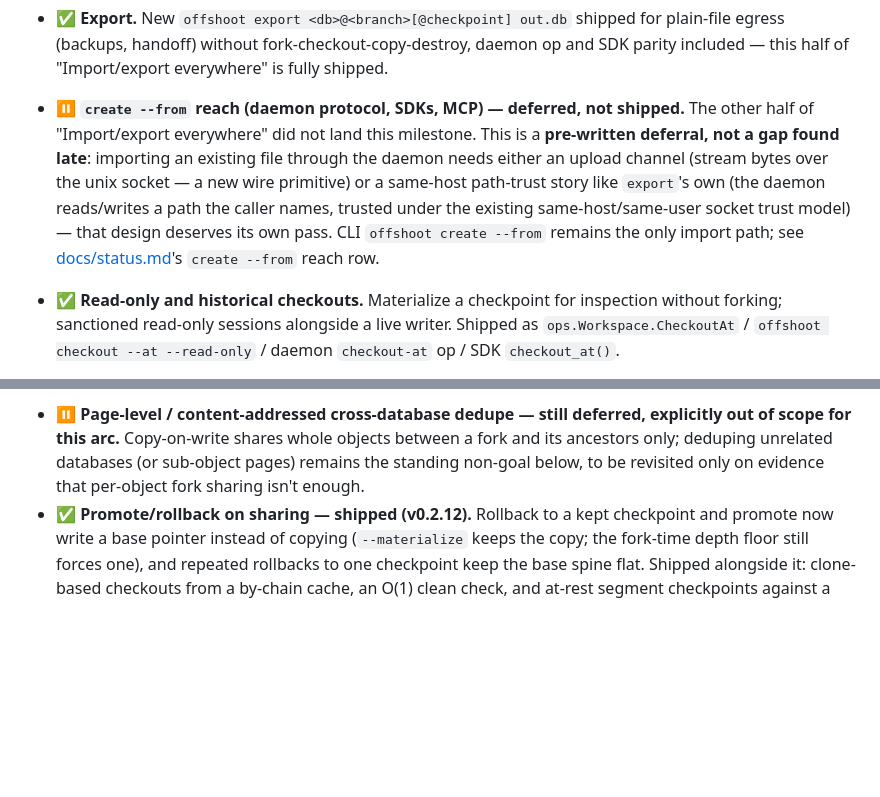
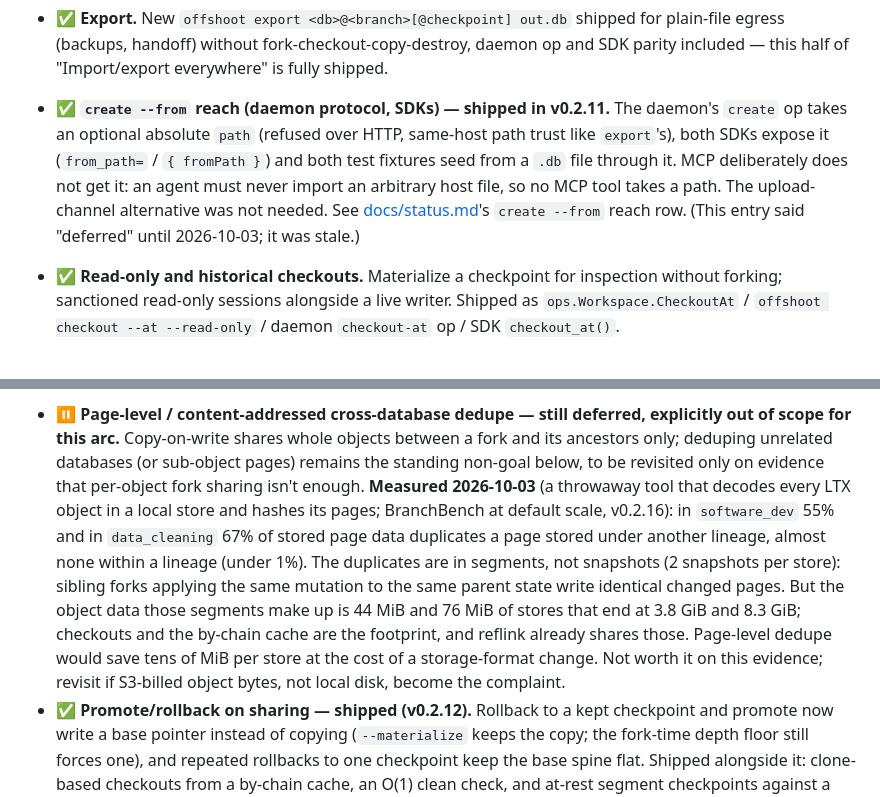
Before and after one commit to sricola/offshoot, a Markdown page: ROADMAP.md, 2 parts joined by grey strips. Rendered like a GitHub page; blank space fills up the shorter version.

Commit message:
roadmap: daemon-side import has been shipped since v0.2.11; page-level dedupe gets its measured evidence
The `create --from` reach entry still read "deferred" although the
daemon op, both SDKs and both fixtures shipped in v0.2.11 (docs/status.md
has had the row since); MCP is excluded by design. The dedupe non-goal
now carries the 2026-10-03 measurement: 55-67% of stored page data in
default-scale BranchBench stores duplicates a page under another lineage
(segments from sibling forks applying the same mutation), but object
data is under 2% of the store's footprint, so a format change is not
justified by local disk. Raw outputs and the tool are archived under
.superpowers/bench-raw/2026-10-03-dedupe-study/ (gitignored).

Co-Authored-By: Claude Fable 5.1 <noreply@anthropic.com>
Claude-Session: https://claude.ai/code/session_01QV2JTui6GzvknVGG8Rj53e

```diff
--- a/ROADMAP.md
+++ b/ROADMAP.md
@@ -168,16 +168,15 @@ PyPI/npm/registry button-presses — see their own ⏸ bullets below.
   shipped for plain-file egress (backups, handoff) without
   fork-checkout-copy-destroy, daemon op and SDK parity included — this
   half of "Import/export everywhere" is fully shipped.
-- ⏸ **`create --from` reach (daemon protocol, SDKs, MCP) — deferred, not
-  shipped.** The other half of "Import/export everywhere" did not land
-  this milestone. This is a **pre-written deferral, not a gap found
-  late**: importing an existing file through the daemon needs either an
-  upload channel (stream bytes over the unix socket — a new wire
-  primitive) or a same-host path-trust story like `export`'s own (the
-  daemon reads/writes a path the caller names, trusted under the existing
-  same-host/same-user socket trust model) — that design deserves its own
-  pass. CLI `offshoot create --from` remains the only import path; see
-  [docs/status.md](docs/status.md)'s `create --from` reach row.
+- ✅ **`create --from` reach (daemon protocol, SDKs) — shipped in
+  v0.2.11.** The daemon's `create` op takes an optional absolute `path`
+  (refused over HTTP, same-host path trust like `export`'s), both SDKs
+  expose it (`from_path=` / `{ fromPath }`) and both test fixtures seed
+  from a `.db` file through it. MCP deliberately does not get it: an
+  agent must never import an arbitrary host file, so no MCP tool takes a
+  path. The upload-channel alternative was not needed. See
+  [docs/status.md](docs/status.md)'s `create --from` reach row. (This
+  entry said "deferred" until 2026-10-03; it was stale.)
 - ✅ **Read-only and historical checkouts.** Materialize a checkpoint for
   inspection without forking; sanctioned read-only sessions alongside a
   live writer. Shipped as `ops.Workspace.CheckoutAt` / `offshoot checkout
@@ -323,7 +322,19 @@ open wart (its own spec said "N materialized forks cost up to N×G").
   whole objects between a fork and its ancestors only; deduping unrelated
   databases (or sub-object pages) remains the standing non-goal below,
   to be revisited only on evidence that per-object fork sharing isn't
-  enough.
+  enough. **Measured 2026-10-03** (a throwaway tool that decodes every
+  LTX object in a local store and hashes its pages; BranchBench at default
+  scale, v0.2.16): in `software_dev` 55% and in `data_cleaning` 67% of
+  stored page data duplicates a page stored under another lineage, almost
+  none within a lineage (under 1%). The duplicates are in segments, not
+  snapshots (2 snapshots per store): sibling forks applying the same
+  mutation to the same parent state write identical changed pages. But
+  the object data those segments make up is 44 MiB and 76 MiB of stores
+  that end at 3.8 GiB and 8.3 GiB; checkouts and the by-chain cache are
+  the footprint, and reflink already shares those. Page-level dedupe
+  would save tens of MiB per store at the cost of a storage-format
+  change. Not worth it on this evidence; revisit if S3-billed object
+  bytes, not local disk, become the complaint.
 - ✅ **Promote/rollback on sharing — shipped (v0.2.12).**
   Rollback to a kept checkpoint and promote now write a base pointer
   instead of copying (`--materialize` keeps the copy; the fork-time depth
```
